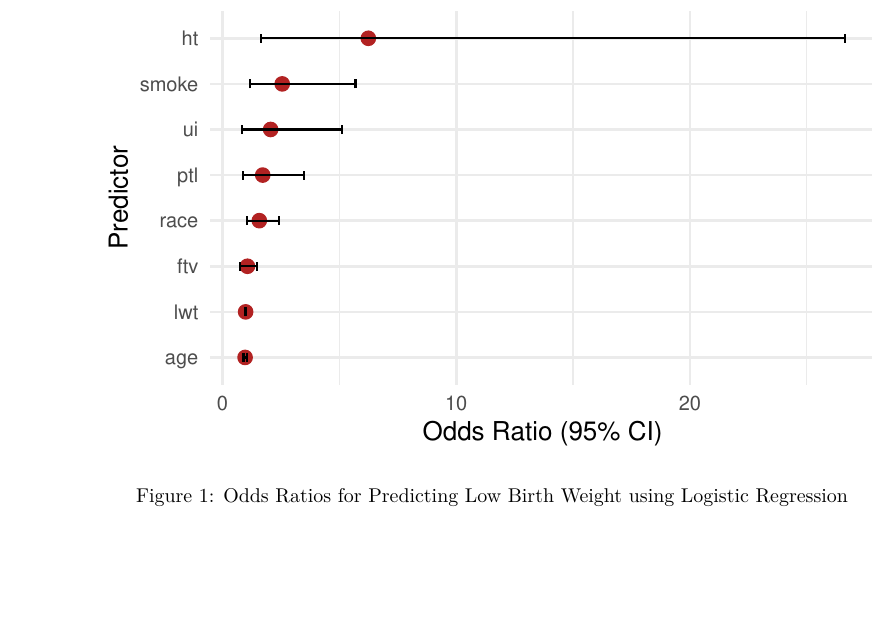
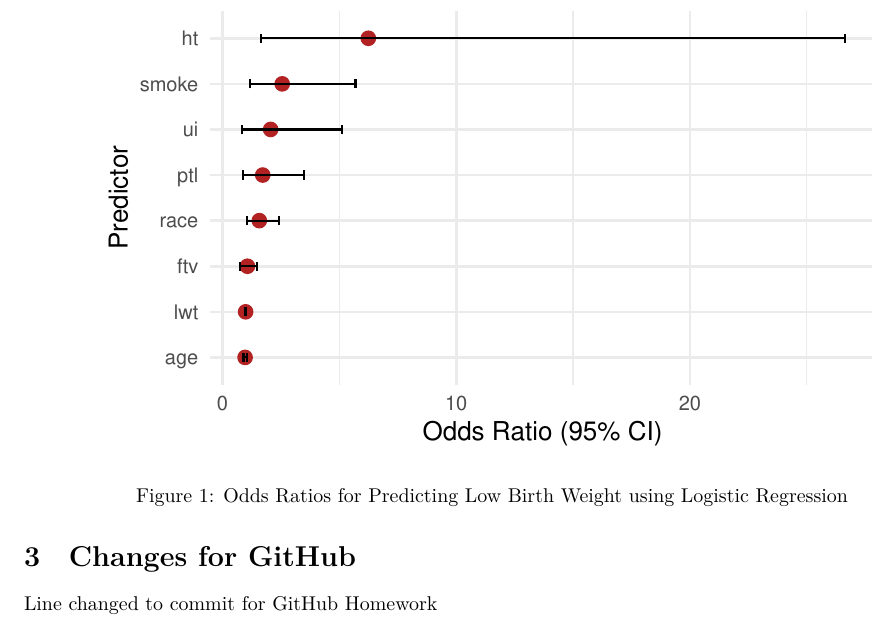
Before and after one commit to nessaorios/AdvRHomework, a Quarto document (Homework1_VC.qmd): part of page 2 of 2, cut so that both start at the same text, the shorter picture padded with empty space. Rendered offline with R 4.5, knitr and Pandoc in place of Quarto, then LaTeX, with nearby package versions.

Commit message:
Commit changes for Homework

```diff
--- a/Homework1_VC.qmd
+++ b/Homework1_VC.qmd
@@ -93,3 +93,7 @@ The logistic regression analysis was conducted to identify maternal and lifestyl
 The results show that **smoking** during pregnancy had a strong and significant association with low birth weight, with an odds ratio well above 1. Similarly, **maternal hypertension (`ht`)** and certain race categories appeared to increase the odds of low birth weight. These findings are consistent with known clinical risk factors.
 
 Conversely, variables such as **mother's age** and **number of prior pregnancies** (`ptl`, `lwt`, etc.) did not show a significant effect in this dataset. Some of the confidence intervals crossed 1, indicating statistical non-significance.
+
+# Changes for GitHub
+
+Line changed to commit for GitHub Homework
```
